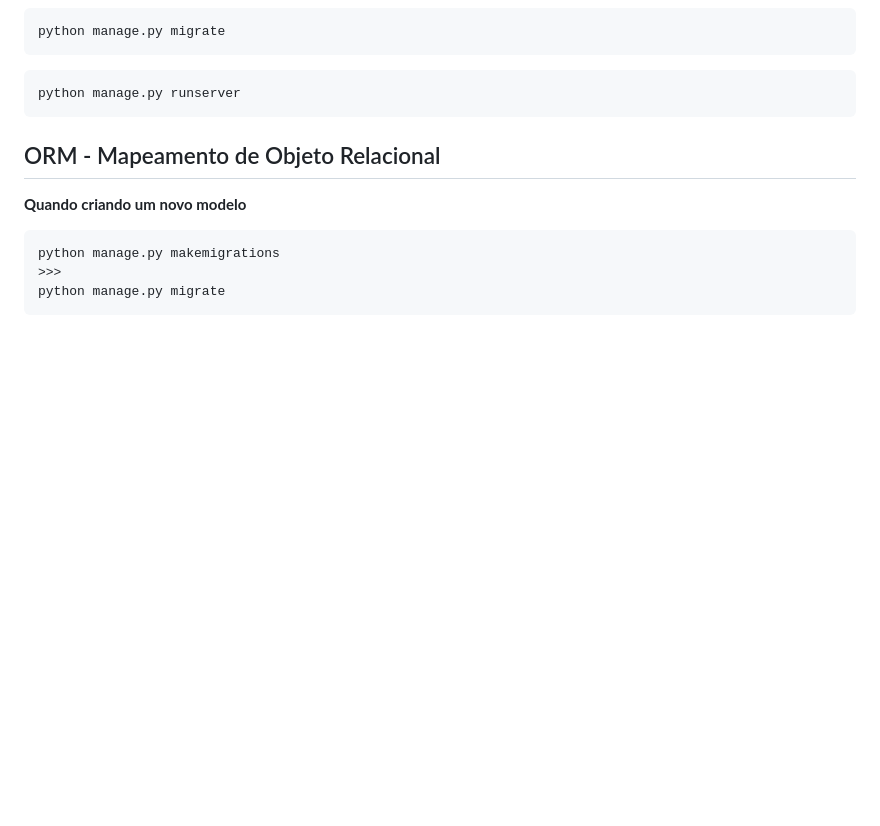
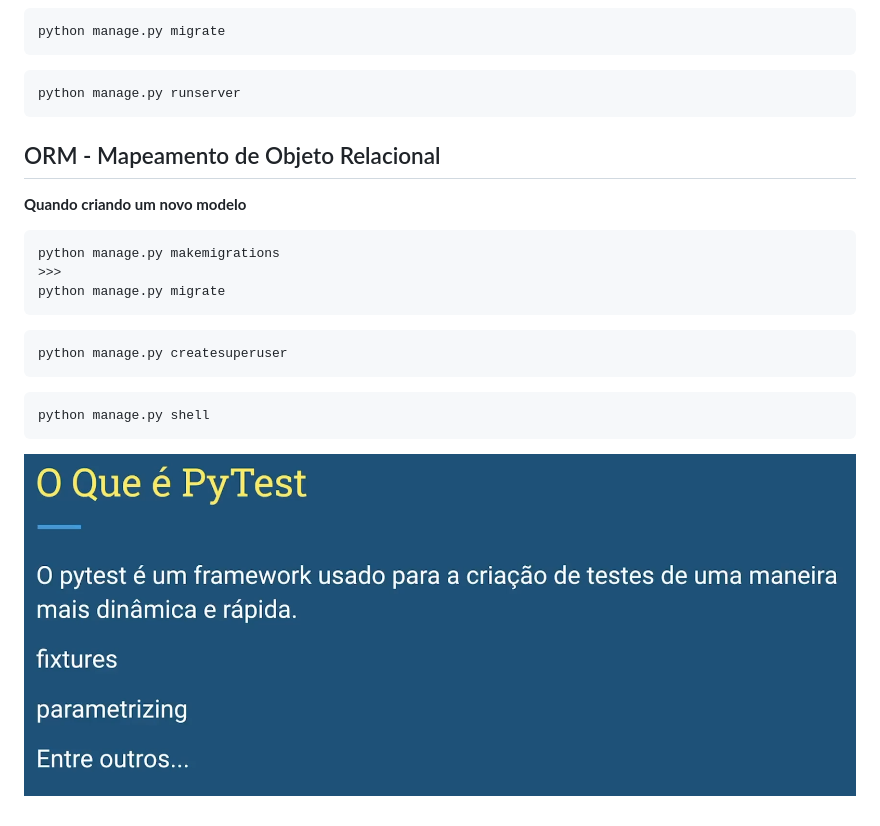
Before and after one commit to 11joao44/Django, a Markdown page: README.md, the part around the change. GitHub-like rendering; pictures changed too: image/image3.png (added); blank space fills up the shorter version.

````diff
--- a/README.md
+++ b/README.md
@@ -30,3 +30,13 @@ python manage.py makemigrations
 >>>
 python manage.py migrate
 ```
+
+```cmd
+python manage.py createsuperuser
+```
+
+```cmd
+python manage.py shell
+```
+
+![alt text](/image/image3.png)
````
Also changed, not shown: 6 other files.
